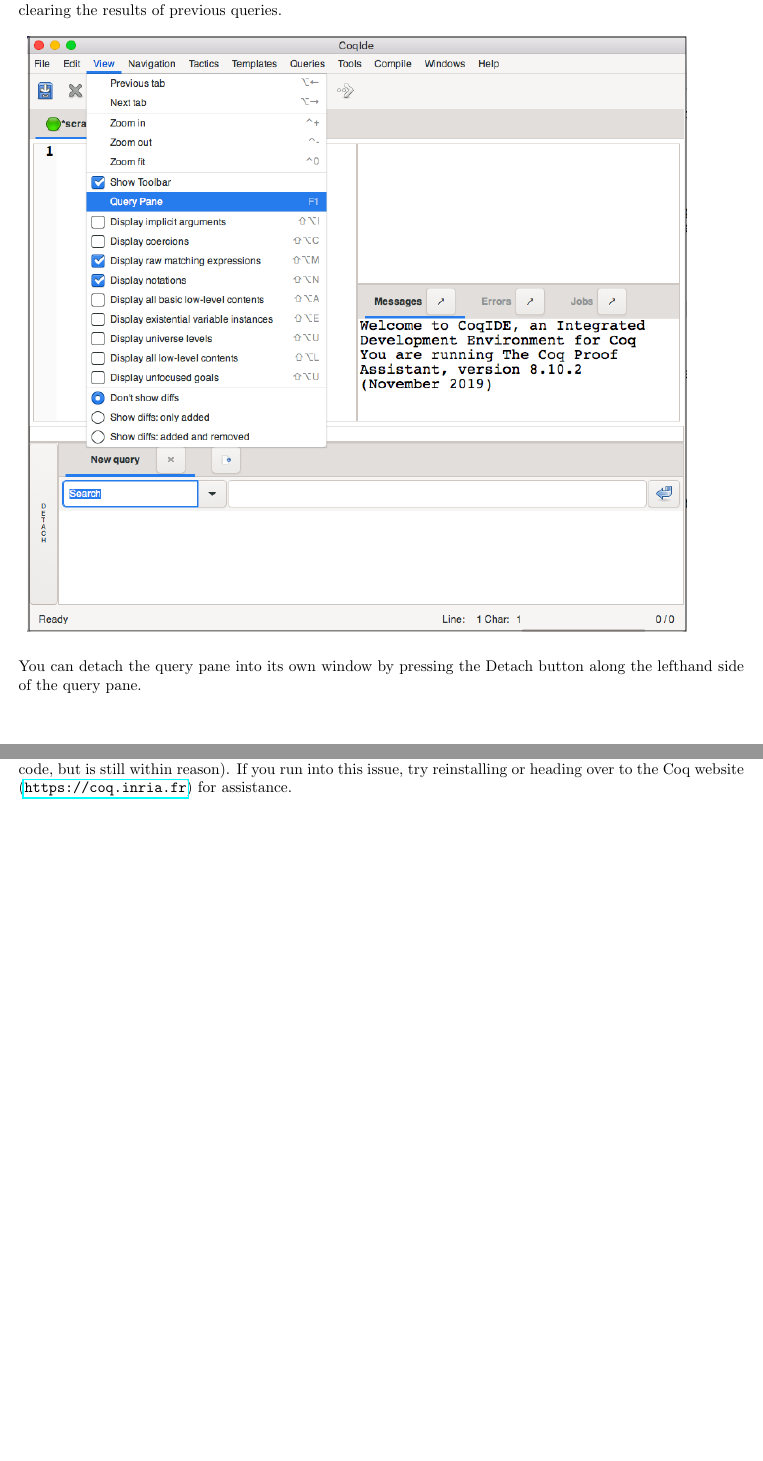
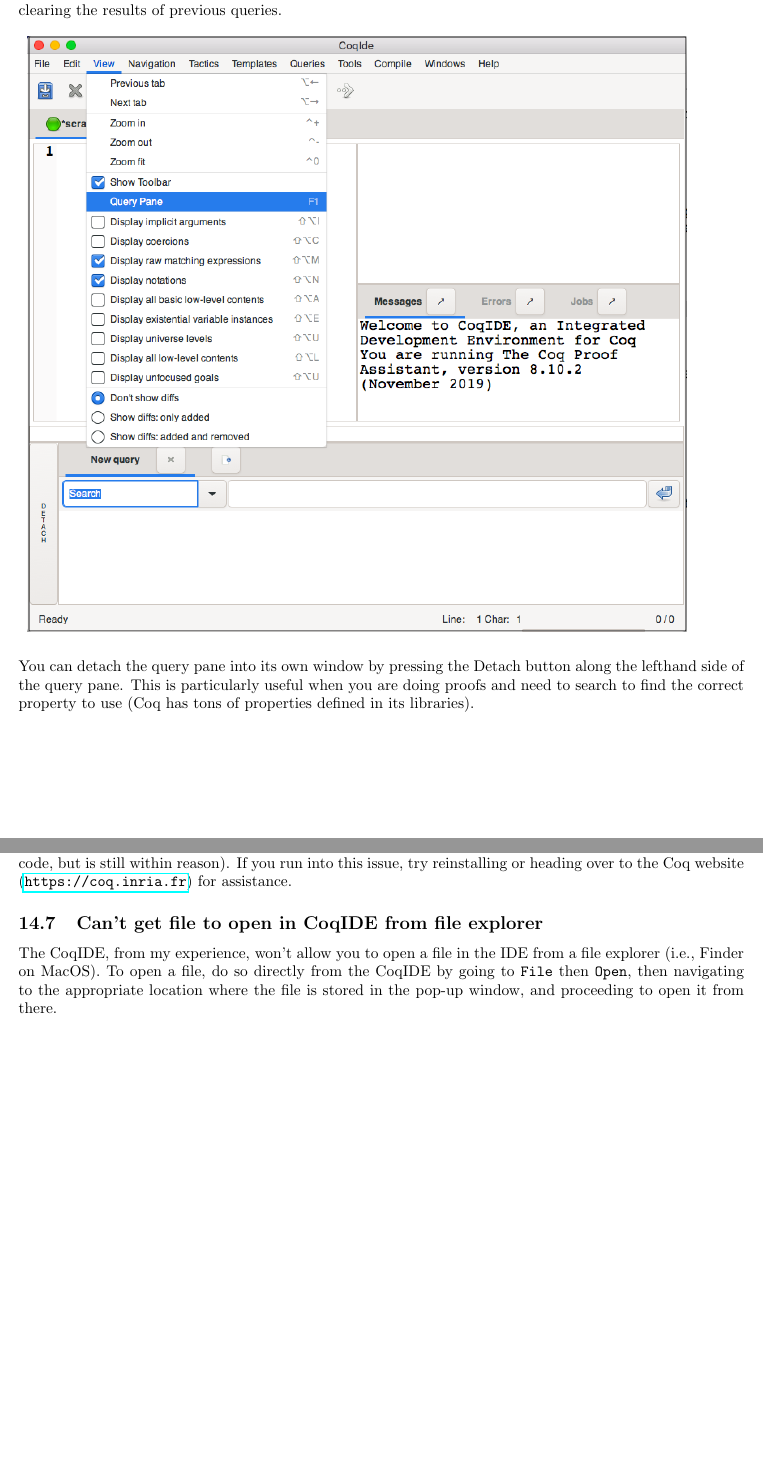
Before and after one commit to amypritc/COQ-Tutorial, a LaTeX document (Tutorial/CoqTutorial.tex, which reads Tutorial/Queries.tex, Tutorial/troubleshooting.tex): two parts of pages 26 and 34 of 35, joined at a grey line, cut so that both start at the same text, the shorter picture padded with empty space. Compiled offline with pdfLaTeX.

Commit message:
further ex files

```diff
--- a/Tutorial/Queries.tex
+++ b/Tutorial/Queries.tex
@@ -16,7 +16,8 @@
 
 \noindent
 You can detach the query pane into its own window by pressing the Detach button along the lefthand side of the query pane.
-
+This is particularly useful when you are doing proofs and need to search to find the correct property to use
+(Coq has tons of properties defined in its libraries).
 
 
 
--- a/Tutorial/troubleshooting.tex
+++ b/Tutorial/troubleshooting.tex
@@ -81,3 +81,10 @@
 (load libraries will take slightly longer than just stepping through code, but is still within reason).
 If you run into this issue, try reinstalling or heading over to the Coq website (\url{https://coq.inria.fr})
 for assistance.
+
+
+\subsection{Can't get file to open in CoqIDE from file explorer}
+
+The CoqIDE, from my experience, won't allow you to open a file in the IDE from a file explorer (i.e., Finder on MacOS).
+To open a file, do so directly from the CoqIDE by going to \TT{File} then \TT{Open}, then navigating to the appropriate
+location where the file is stored in the pop-up window, and proceeding to open it from there.
```
Also changed, not shown: Tutorial/CoqExamples/List.tex (+8 -5 lines), Tutorial/CoqExamples/SumSquares.tex (+2 -0 lines), Tutorial/CoqExamples/SumToN.tex (+3 -0 lines), 4 other files.
